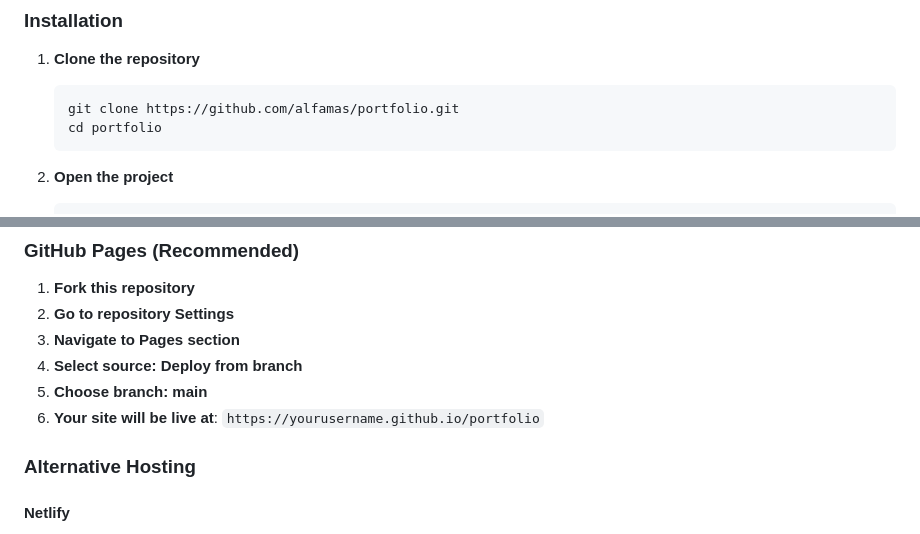
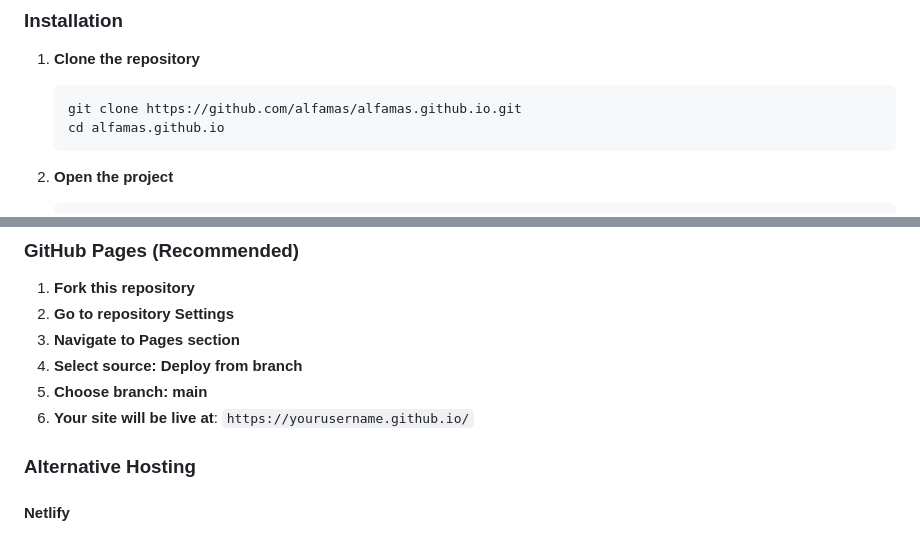
Before and after one commit to ALFAMAS/alfamas.github.io, a Markdown page: README.md, 2 parts joined by grey strips. Drawn GitHub-style.

````diff
--- a/README.md
+++ b/README.md
@@ -100,8 +100,8 @@ The website is built with modern web technologies and follows best practices for
 1. **Clone the repository**
 
    ```bash
-   git clone https://github.com/alfamas/portfolio.git
-   cd portfolio
+   git clone https://github.com/alfamas/alfamas.github.io.git
+   cd alfamas.github.io
    ```
 
 2. **Open the project**
@@ -251,7 +251,7 @@ The website uses Tailwind CSS classes. Key color schemes:
 3. **Navigate to Pages section**
 4. **Select source: Deploy from branch**
 5. **Choose branch: main**
-6. **Your site will be live at**: `https://yourusername.github.io/portfolio`
+6. **Your site will be live at**: `https://yourusername.github.io/`
 
 ### Alternative Hosting
 
````
Also changed, not shown: other parts of README.md (+12 -12 lines).
